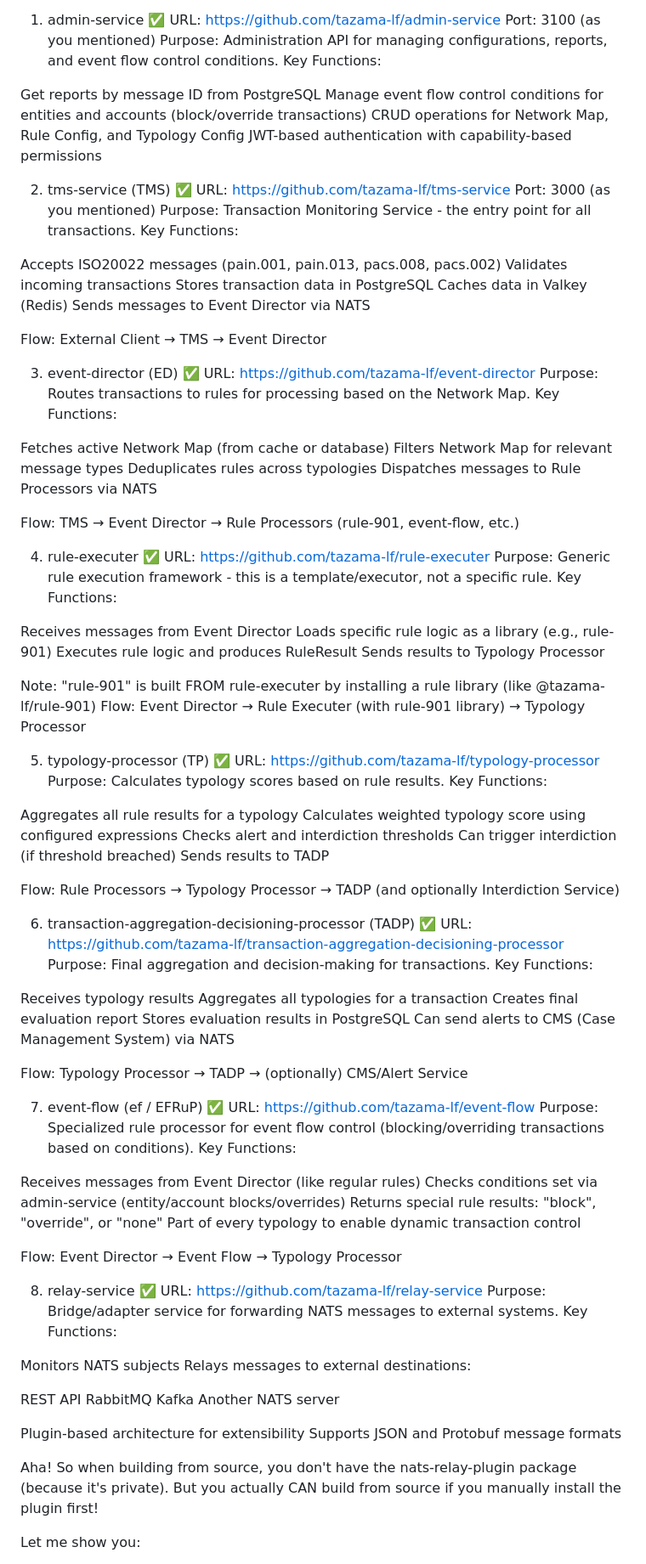
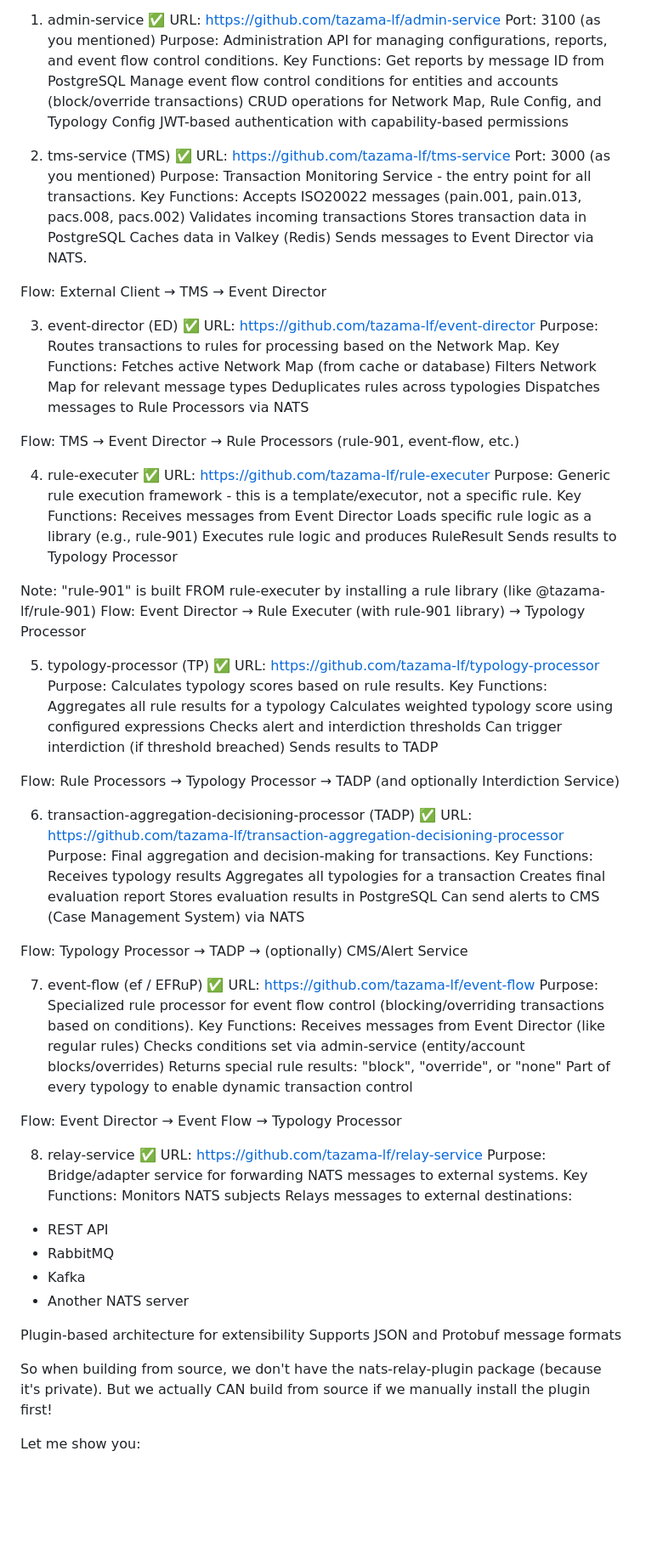
Before and after one commit to Apri1221/tazama-fds, a Markdown page: README.md, the part around one of its changes. Shown at 85% size. Drawn GitHub-style; blank space fills up the shorter version.

Commit message:
better docs

```diff
--- a/README.md
+++ b/README.md
@@ -80,7 +78,6 @@ URL: https://github.com/tazama-lf/admin-service
 Port: 3100 (as you mentioned)
 Purpose: Administration API for managing configurations, reports, and event flow control conditions.
 Key Functions:
-
 Get reports by message ID from PostgreSQL
 Manage event flow control conditions for entities and accounts (block/override transactions)
 CRUD operations for Network Map, Rule Config, and Typology Config
@@ -92,12 +89,11 @@ URL: https://github.com/tazama-lf/tms-service
 Port: 3000 (as you mentioned)
 Purpose: Transaction Monitoring Service - the entry point for all transactions.
 Key Functions:
-
 Accepts ISO20022 messages (pain.001, pain.013, pacs.008, pacs.002)
 Validates incoming transactions
 Stores transaction data in PostgreSQL
 Caches data in Valkey (Redis)
-Sends messages to Event Director via NATS
+Sends messages to Event Director via NATS.
 
 Flow: External Client → TMS → Event Director
 
@@ -105,7 +101,6 @@ Flow: External Client → TMS → Event Director
 URL: https://github.com/tazama-lf/event-director
 Purpose: Routes transactions to rules for processing based on the Network Map.
 Key Functions:
-
 Fetches active Network Map (from cache or database)
 Filters Network Map for relevant message types
 Deduplicates rules across typologies
@@ -117,7 +112,6 @@ Flow: TMS → Event Director → Rule Processors (rule-901, event-flow, etc.)
 URL: https://github.com/tazama-lf/rule-executer
 Purpose: Generic rule execution framework - this is a template/executor, not a specific rule.
 Key Functions:
-
 Receives messages from Event Director
 Loads specific rule logic as a library (e.g., rule-901)
 Executes rule logic and produces RuleResult
@@ -130,7 +124,6 @@ Flow: Event Director → Rule Executer (with rule-901 library) → Typology Proc
 URL: https://github.com/tazama-lf/typology-processor
 Purpose: Calculates typology scores based on rule results.
 Key Functions:
-
 Aggregates all rule results for a typology
 Calculates weighted typology score using configured expressions
 Checks alert and interdiction thresholds
@@ -143,7 +136,6 @@ Flow: Rule Processors → Typology Processor → TADP (and optionally Interdicti
 URL: https://github.com/tazama-lf/transaction-aggregation-decisioning-processor
 Purpose: Final aggregation and decision-making for transactions.
 Key Functions:
-
 Receives typology results
 Aggregates all typologies for a transaction
 Creates final evaluation report
@@ -156,7 +148,6 @@ Flow: Typology Processor → TADP → (optionally) CMS/Alert Service
 URL: https://github.com/tazama-lf/event-flow
 Purpose: Specialized rule processor for event flow control (blocking/overriding transactions based on conditions).
 Key Functions:
-
 Receives messages from Event Director (like regular rules)
 Checks conditions set via admin-service (entity/account blocks/overrides)
 Returns special rule results: "block", "override", or "none"
@@ -168,14 +159,13 @@ Flow: Event Director → Event Flow → Typology Processor
 URL: https://github.com/tazama-lf/relay-service
 Purpose: Bridge/adapter service for forwarding NATS messages to external systems.
 Key Functions:
-
 Monitors NATS subjects
 Relays messages to external destinations:
+- REST API
+- RabbitMQ
+- Kafka
+- Another NATS server
 
-REST API
-RabbitMQ
-Kafka
-Another NATS server
 
 
 Plugin-based architecture for extensibility
@@ -184,7 +174,7 @@ Supports JSON and Protobuf message formats
 
 
 
-Aha! So when building from source, you don't have the nats-relay-plugin package (because it's private). But you actually CAN build from source if you manually install the plugin first!
+So when building from source, we don't have the nats-relay-plugin package (because it's private). But we actually CAN build from source if we manually install the plugin first!
 
 Let me show you:
 
```
Also changed, not shown: other parts of README.md (+2 -4 lines).
